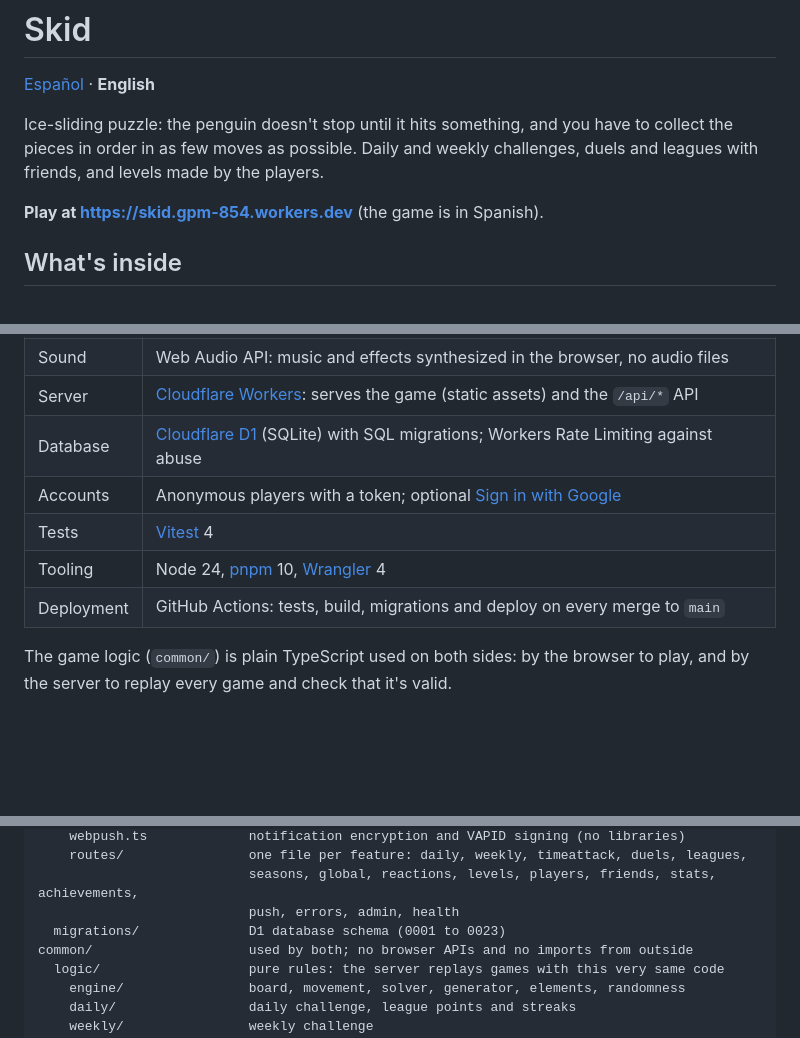
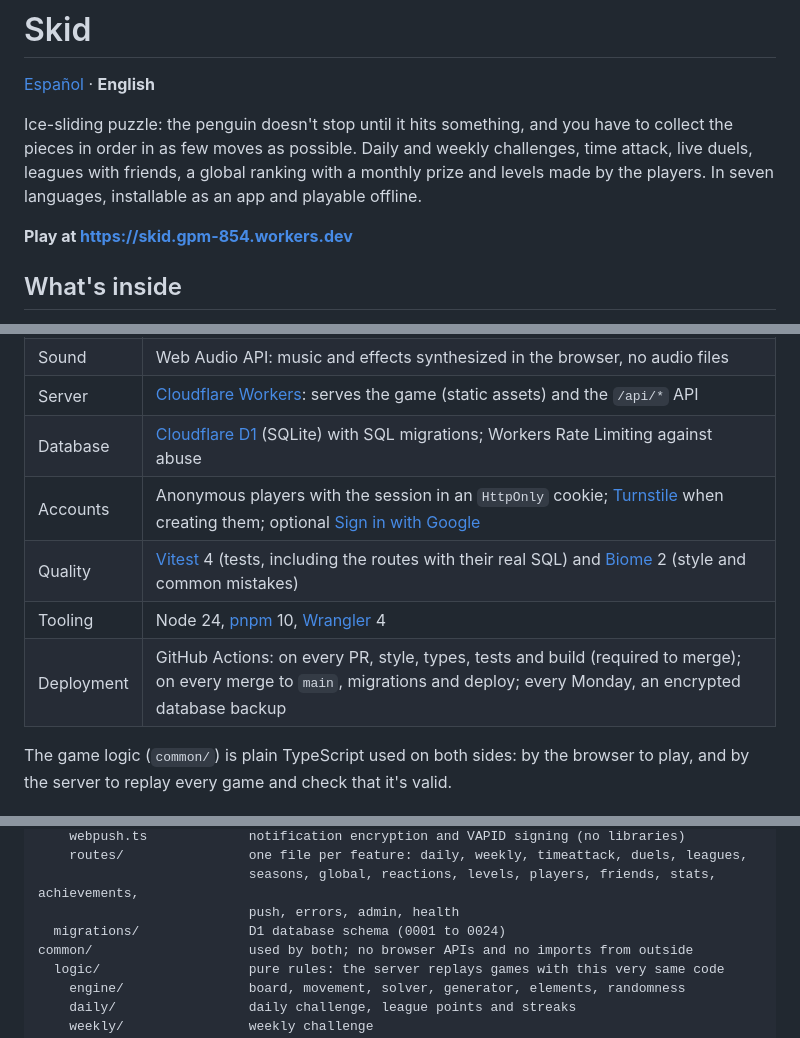
Before and after one commit to GuillermoPascual19/Skid, a Markdown page: README.en.md, 3 parts joined by grey strips. Rendered like a GitHub page; blank space fills up the shorter version.

```diff
--- a/README.en.md
+++ b/README.en.md
@@ -3,10 +3,11 @@
 [Español](README.md) · **English**
 
 Ice-sliding puzzle: the penguin doesn't stop until it hits something, and you have to collect the
-pieces in order in as few moves as possible. Daily and weekly challenges, duels and leagues with
-friends, and levels made by the players.
+pieces in order in as few moves as possible. Daily and weekly challenges, time attack, live duels,
+leagues with friends, a global ranking with a monthly prize and levels made by the players. In seven
+languages, installable as an app and playable offline.
 
-**Play at <https://skid.gpm-854.workers.dev>** (the game is in Spanish).
+**Play at <https://skid.gpm-854.workers.dev>**
 
 ## What's inside
 
@@ -54,10 +55,10 @@ friends, and levels made by the players.
 | Sound | Web Audio API: music and effects synthesized in the browser, no audio files |
 | Server | [Cloudflare Workers](https://developers.cloudflare.com/workers/): serves the game (static assets) and the `/api/*` API |
 | Database | [Cloudflare D1](https://developers.cloudflare.com/d1/) (SQLite) with SQL migrations; Workers Rate Limiting against abuse |
-| Accounts | Anonymous players with a token; optional [Sign in with Google](https://developers.google.com/identity/gsi/web) |
-| Tests | [Vitest](https://vitest.dev/) 4 |
+| Accounts | Anonymous players with the session in an `HttpOnly` cookie; [Turnstile](https://developers.cloudflare.com/turnstile/) when creating them; optional [Sign in with Google](https://developers.google.com/identity/gsi/web) |
+| Quality | [Vitest](https://vitest.dev/) 4 (tests, including the routes with their real SQL) and [Biome](https://biomejs.dev/) 2 (style and common mistakes) |
 | Tooling | Node 24, [pnpm](https://pnpm.io/) 10, [Wrangler](https://developers.cloudflare.com/workers/wrangler/) 4 |
-| Deployment | GitHub Actions: tests, build, migrations and deploy on every merge to `main` |
+| Deployment | GitHub Actions: on every PR, style, types, tests and build (required to merge); on every merge to `main`, migrations and deploy; every Monday, an encrypted database backup |
 
 The game logic (`common/`) is plain TypeScript used on both sides: by the browser to play, and by the
 server to replay every game and check that it's valid.
@@ -143,7 +144,7 @@ backend/                   the Cloudflare Worker: serves the game (dist/) and th
     routes/                one file per feature: daily, weekly, timeattack, duels, leagues,
                            seasons, global, reactions, levels, players, friends, stats, achievements,
                            push, errors, admin, health
-  migrations/              D1 database schema (0001 to 0023)
+  migrations/              D1 database schema (0001 to 0024)
 common/                    used by both; no browser APIs and no imports from outside
   logic/                   pure rules: the server replays games with this very same code
     engine/                board, movement, solver, generator, elements, randomness
```
Also changed, not shown: README.md (+7 -6 lines).
